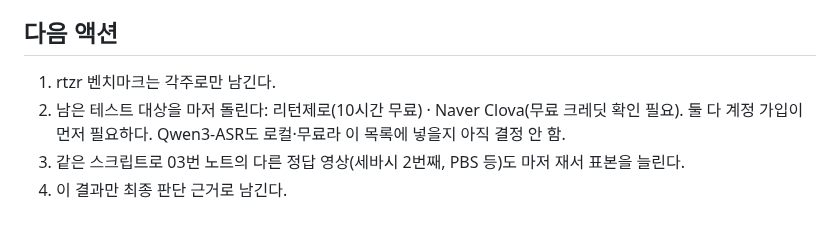
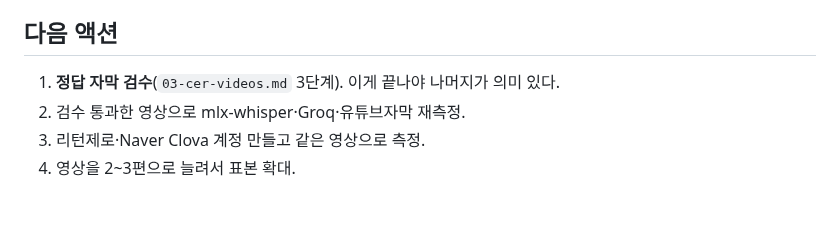
Before and after one commit to 7inug1/digestube, a Markdown page: notes/02-stt.md, the part around one of its changes. Rendered like a GitHub page.

```diff
--- a/notes/02-stt.md
+++ b/notes/02-stt.md
@@ -89,7 +59,7 @@
 
 ## 다음 액션
 
-1. rtzr 벤치마크는 각주로만 남긴다.
-2. 남은 테스트 대상을 마저 돌린다: 리턴제로(10시간 무료) · Naver Clova(무료 크레딧 확인 필요). 둘 다 계정 가입이 먼저 필요하다. Qwen3-ASR도 로컬·무료라 이 목록에 넣을지 아직 결정 안 함.
-3. 같은 스크립트로 03번 노트의 다른 정답 영상(세바시 2번째, PBS 등)도 마저 재서 표본을 늘린다.
-4. 이 결과만 최종 판단 근거로 남긴다.
+1. **정답 자막 검수**(`03-cer-videos.md` 3단계). 이게 끝나야 나머지가 의미 있다.
+2. 검수 통과한 영상으로 mlx-whisper·Groq·유튜브자막 재측정.
+3. 리턴제로·Naver Clova 계정 만들고 같은 영상으로 측정.
+4. 영상을 2~3편으로 늘려서 표본 확대.
```
Also changed, not shown: other parts of notes/02-stt.md (+5 -35 lines).
